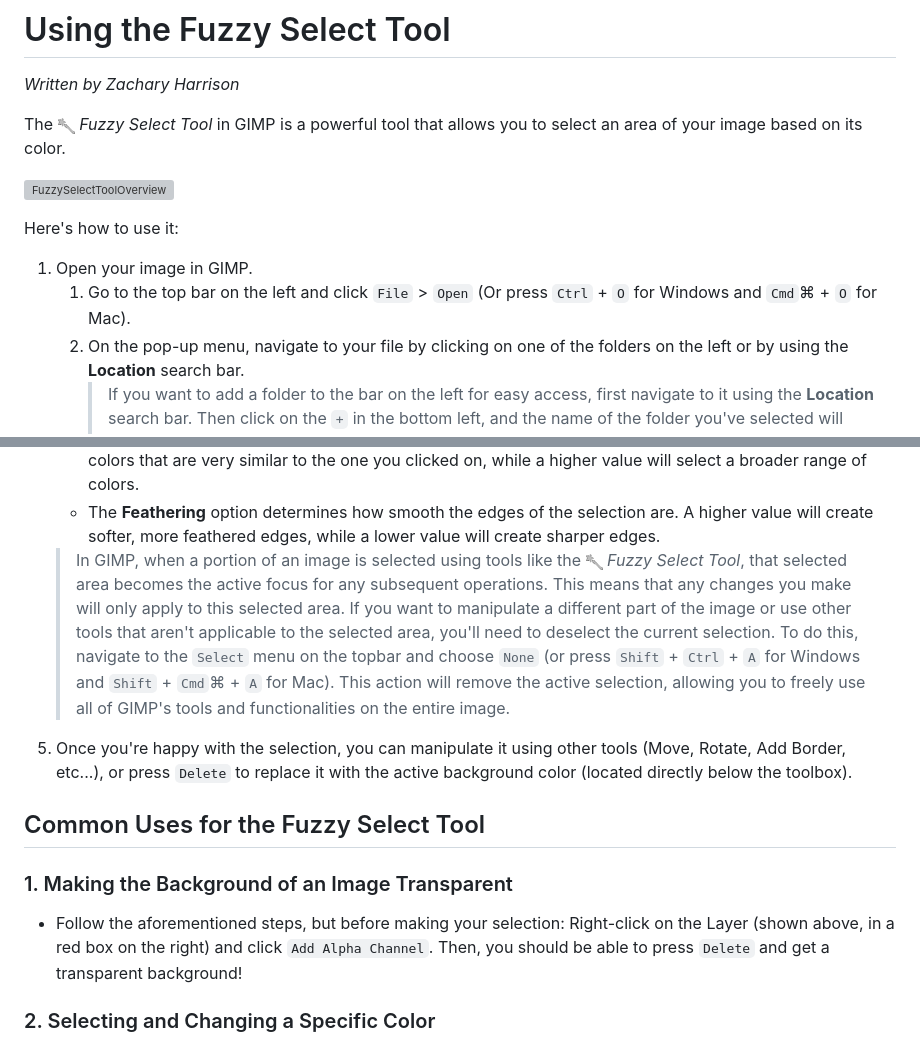
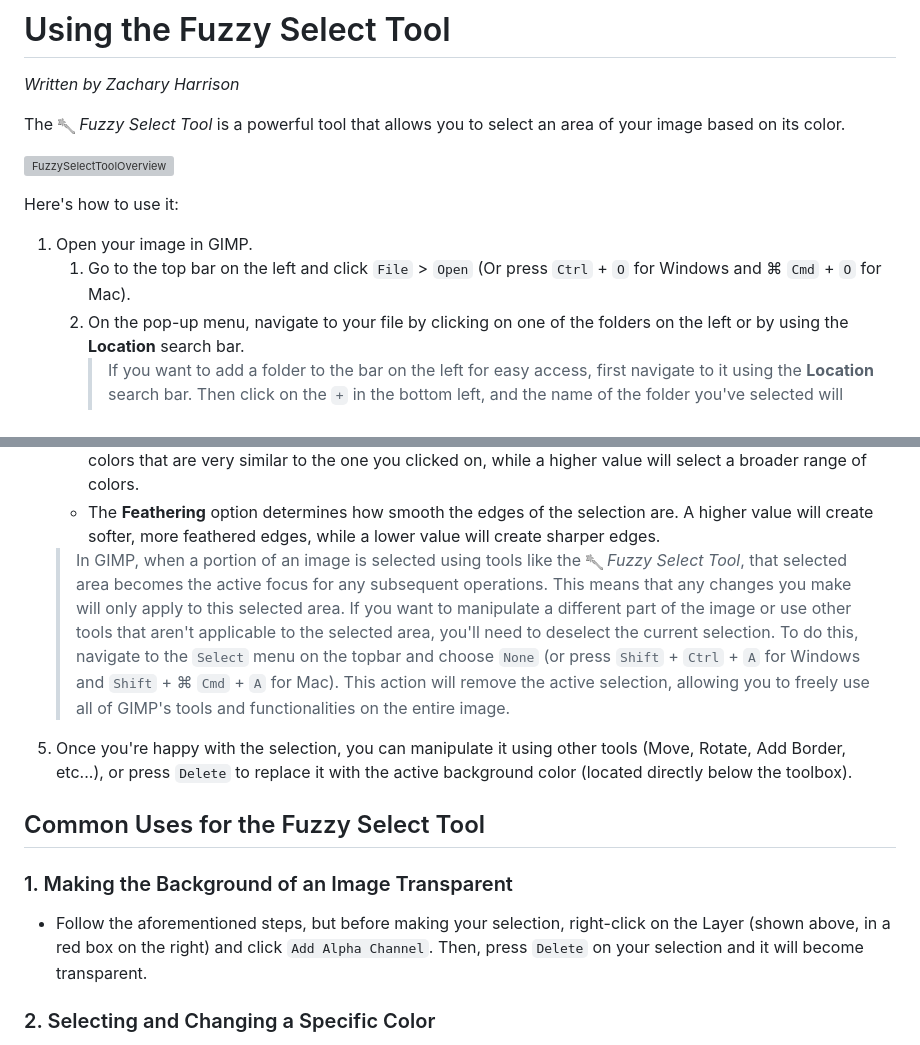
Before and after one commit to andystevenson910/gimpDocumentation, a Markdown page: Selection Tools/FuzzySelectTool.md, 2 parts joined by grey strips. Drawn GitHub-style; grey boxes are pictures that could not be loaded.

```diff
--- a/Selection Tools/FuzzySelectTool.md
+++ b/Selection Tools/FuzzySelectTool.md
@@ -2,14 +2,14 @@
 
 *Written by Zachary Harrison*
 
-The ![FuzzySelectTool.PNG](../images/FuzzySelectTool.PNG) *Fuzzy Select Tool* in GIMP is a powerful tool that allows you to select an area of your image based on its color.
+The ![FuzzySelectTool.PNG](../images/FuzzySelectTool.PNG) *Fuzzy Select Tool* is a powerful tool that allows you to select an area of your image based on its color.
 
 ![FuzzySelectToolOverview](../images/FuzzySelectToolOverview.png)
 
 Here's how to use it:
 
 1. Open your image in GIMP.
-   1. Go to the top bar on the left and click `File` > `Open` (Or press `Ctrl` + `O` for Windows and `Cmd`⌘ + `O` for Mac).
+   1. Go to the top bar on the left and click `File` > `Open` (Or press `Ctrl` + `O` for Windows and ⌘ `Cmd` + `O` for Mac).
    2. On the pop-up menu, navigate to your file by clicking on one of the folders on the left or by using the **Location** search bar.
         > If you want to add a folder to the bar on the left for easy access, first navigate to it using the **Location** search bar. Then click on the `+` in the bottom left, and the name of the folder you've selected will show up at the bottom.
 2. Select the ![FuzzySelectTool.PNG](../images/FuzzySelectTool.PNG) *Fuzzy Select Tool* from the Toolbox on the left of your screen.
@@ -17,14 +17,14 @@ Here's how to use it:
 4. If the selection is not accurate enough, you can adjust the threshold and feathering of the selection.
    - The **Threshold** slider determines how similar the colors need to be to be selected. A lower value will select colors that are very similar to the one you clicked on, while a higher value will select a broader range of colors.
    - The **Feathering** option determines how smooth the edges of the selection are. A higher value will create softer, more feathered edges, while a lower value will create sharper edges.
-   > In GIMP, when a portion of an image is selected using tools like the ![FuzzySelectTool.PNG](../images/FuzzySelectTool.PNG) *Fuzzy Select Tool*, that selected area becomes the active focus for any subsequent operations. This means that any changes you make will only apply to this selected area. If you want to manipulate a different part of the image or use other tools that aren't applicable to the selected area, you'll need to deselect the current selection. To do this, navigate to the `Select` menu on the topbar and choose `None` (or press `Shift` + `Ctrl` + `A` for Windows and `Shift` + `Cmd`⌘ + `A` for Mac). This action will remove the active selection, allowing you to freely use all of GIMP's tools and functionalities on the entire image.
+   > In GIMP, when a portion of an image is selected using tools like the ![FuzzySelectTool.PNG](../images/FuzzySelectTool.PNG) *Fuzzy Select Tool*, that selected area becomes the active focus for any subsequent operations. This means that any changes you make will only apply to this selected area. If you want to manipulate a different part of the image or use other tools that aren't applicable to the selected area, you'll need to deselect the current selection. To do this, navigate to the `Select` menu on the topbar and choose `None` (or press `Shift` + `Ctrl` + `A` for Windows and `Shift` + ⌘ `Cmd` + `A` for Mac). This action will remove the active selection, allowing you to freely use all of GIMP's tools and functionalities on the entire image.
 5. Once you're happy with the selection, you can manipulate it using other tools (Move, Rotate, Add Border, etc...), or press `Delete` to replace it with the active background color (located directly below the toolbox).
 
 ## Common Uses for the Fuzzy Select Tool
 
 ### 1. Making the Background of an Image Transparent
 
-- Follow the aforementioned steps, but before making your selection: Right-click on the Layer (shown above, in a red box on the right) and click `Add Alpha Channel`. Then, you should be able to press `Delete` and get a transparent background!
+- Follow the aforementioned steps, but before making your selection, right-click on the Layer (shown above, in a red box on the right) and click `Add Alpha Channel`. Then, press `Delete` on your selection and it will become transparent.
 
 ### 2. Selecting and Changing a Specific Color
 
```
Also changed, not shown: other parts of Selection Tools/FuzzySelectTool.md (+2 -2 lines), Selection Tools/RectangleSelectTool.md (+36 -12 lines), Transform Tools/ScaleTool.md (+5 -6 lines), images/FindingRectangleSelectTool.png (added), images/RectangleSelectToolManipulateSelection.png (added), images/RectangleSelectToolWithBorder.png (added).
